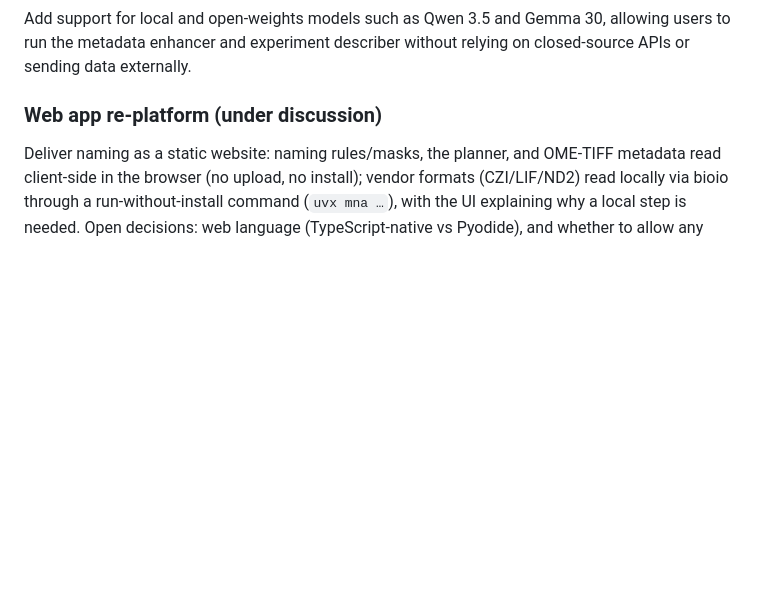
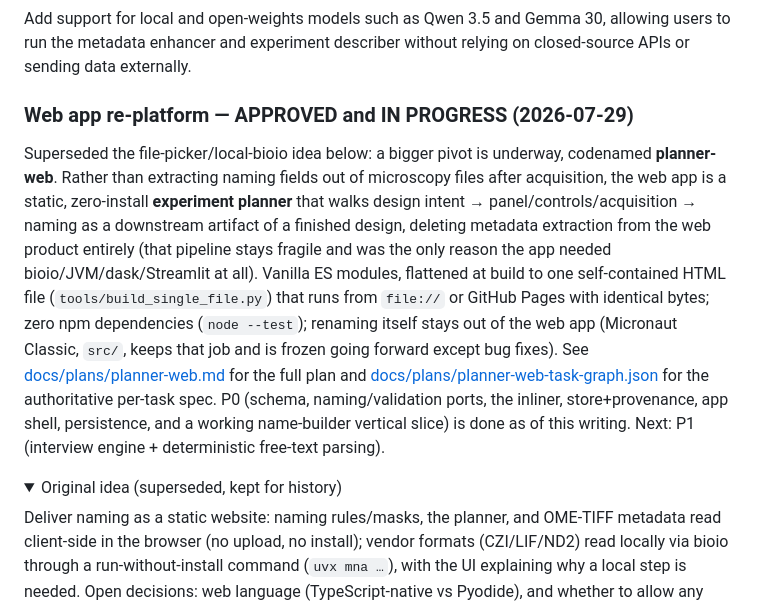
Before and after one commit to Daniel-Waiger/micronaut-explorer, a Markdown page: ROADMAP.md, the part around one of its changes. Drawn GitHub-style; folded sections open; blank space fills up the shorter version.

Commit message:
docs: correct ROADMAP's stale web-app section to match what shipped
The "Web app re-platform (under discussion)" entry still described the old
file-picker/local-bioio architecture, which today's planner-web pivot
superseded. A future session planning against it would have planned against
a fiction. Updated to describe the actual pivot, link the plan docs, and
note P0 is done; the original text is kept collapsed for history.

```diff
--- a/ROADMAP.md
+++ b/ROADMAP.md
@@ -101,7 +101,28 @@ conforming filename with no file metadata required.
 ### Open-weights model support (near-term candidate)
 Add support for local and open-weights models such as Qwen 3.5 and Gemma 30, allowing users to run the metadata enhancer and experiment describer without relying on closed-source APIs or sending data externally.
 
-### Web app re-platform (under discussion)
+### Web app re-platform — APPROVED and IN PROGRESS (2026-07-29)
+Superseded the file-picker/local-bioio idea below: a bigger pivot is underway,
+codenamed **planner-web**. Rather than extracting naming fields out of microscopy
+files after acquisition, the web app is a static, zero-install **experiment
+planner** that walks design intent → panel/controls/acquisition → naming as a
+downstream artifact of a finished design, deleting metadata extraction from the
+web product entirely (that pipeline stays fragile and was the only reason the app
+needed bioio/JVM/dask/Streamlit at all). Vanilla ES modules, flattened at build to
+one self-contained HTML file (`tools/build_single_file.py`) that runs from `file://`
+or GitHub Pages with identical bytes; zero npm dependencies (`node --test`);
+renaming itself stays out of the web app (Micronaut Classic, `src/`, keeps that job
+and is frozen going forward except bug fixes). See
+[docs/plans/planner-web.md](docs/plans/planner-web.md) for the full plan and
+[docs/plans/planner-web-task-graph.json](docs/plans/planner-web-task-graph.json)
+for the authoritative per-task spec. P0 (schema, naming/validation ports, the
+inliner, store+provenance, app shell, persistence, and a working name-builder
+vertical slice) is done as of this writing. Next: P1 (interview engine +
+deterministic free-text parsing).
+
+<details>
+<summary>Original idea (superseded, kept for history)</summary>
+
 Deliver naming as a static website: naming rules/masks, the planner, and OME-TIFF
 metadata read client-side in the browser (no upload, no install); vendor formats
 (CZI/LIF/ND2) read locally via bioio through a run-without-install command
```
Also changed, not shown: other parts of ROADMAP.md (+1 -0 lines).
